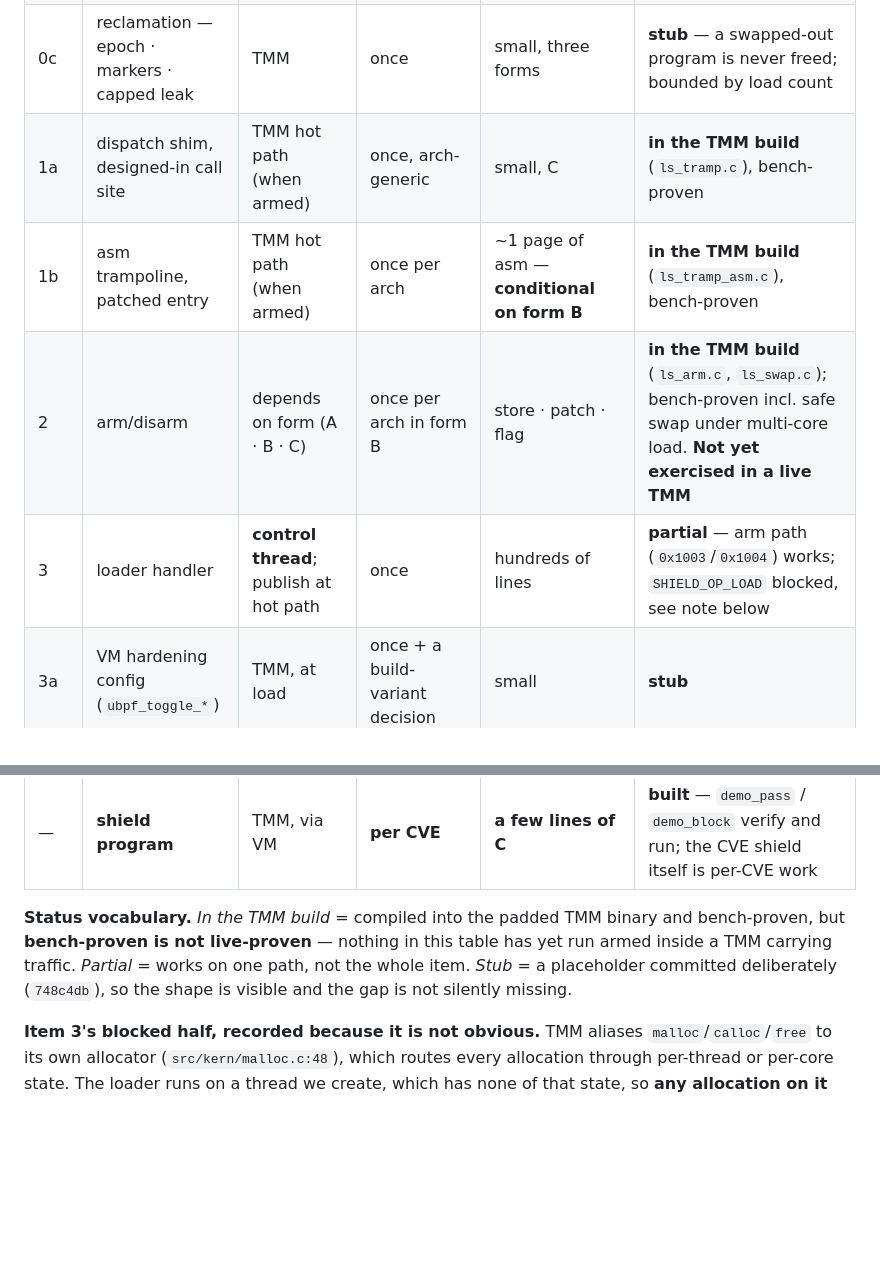
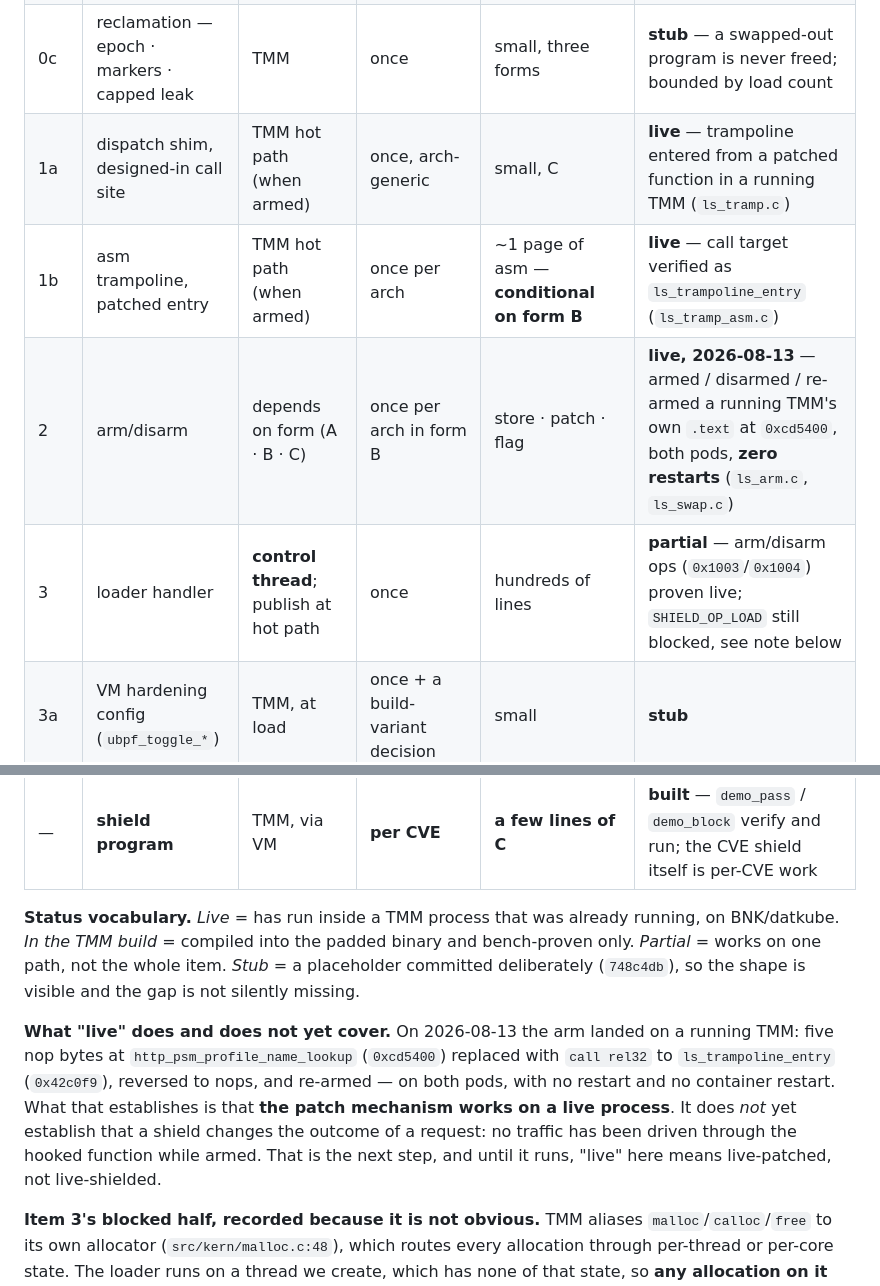
Before and after one commit to mimetrix/eob-tmm, a Markdown page: development-scope.md, 2 parts joined by grey strips. Rendered like a GitHub page; blank space fills up the shorter version.

```diff
--- a/development-scope.md
+++ b/development-scope.md
@@ -320,10 +320,10 @@ new mitigation. Nothing else on this list is ever written again.
 | 0 | publish protocol (ordered slot store) | TMM, per publish | once | small — **unconditional** | **stub** — today a single atomic store: atomic *per call*, not an ordered cross-core publish |
 | 0b | cross-core rendezvous | TMM poll loop, *or* `SIGTRAP` + `membarrier` | once, x86-64 only | **conditional on form B** | **stub** |
 | 0c | reclamation — epoch · markers · capped leak | TMM | once | small, three forms | **stub** — a swapped-out program is never freed; bounded by load count |
-| 1a | dispatch shim, designed-in call site | TMM hot path (when armed) | once, arch-generic | small, C | **in the TMM build** (`ls_tramp.c`), bench-proven |
-| 1b | asm trampoline, patched entry | TMM hot path (when armed) | once per arch | ~1 page of asm — **conditional on form B** | **in the TMM build** (`ls_tramp_asm.c`), bench-proven |
-| 2 | arm/disarm | depends on form (A · B · C) | once per arch in form B | store · patch · flag | **in the TMM build** (`ls_arm.c`, `ls_swap.c`); bench-proven incl. safe swap under multi-core load. **Not yet exercised in a live TMM** |
-| 3 | loader handler | **control thread**; publish at hot path | once | hundreds of lines | **partial** — arm path (`0x1003`/`0x1004`) works; `SHIELD_OP_LOAD` blocked, see note below |
+| 1a | dispatch shim, designed-in call site | TMM hot path (when armed) | once, arch-generic | small, C | **live** — trampoline entered from a patched function in a running TMM (`ls_tramp.c`) |
+| 1b | asm trampoline, patched entry | TMM hot path (when armed) | once per arch | ~1 page of asm — **conditional on form B** | **live** — call target verified as `ls_trampoline_entry` (`ls_tramp_asm.c`) |
+| 2 | arm/disarm | depends on form (A · B · C) | once per arch in form B | store · patch · flag | **live, 2026-08-13** — armed / disarmed / re-armed a running TMM's own `.text` at `0xcd5400`, both pods, **zero restarts** (`ls_arm.c`, `ls_swap.c`) |
+| 3 | loader handler | **control thread**; publish at hot path | once | hundreds of lines | **partial** — arm/disarm ops (`0x1003`/`0x1004`) proven live; `SHIELD_OP_LOAD` still blocked, see note below |
 | 3a | VM hardening config (`ubpf_toggle_*`) | TMM, at load | once + a build-variant decision | small | **stub** |
 | 4 | sig verify in TMM | TMM, at load | once (or reused) | small | **not written** — declared in `shield_abi.h`, no implementation. The trust perimeter; gates the TMA |
 | 5 | hook-map generator | build pipeline | once | tool — DWARF half conditional | **not written** — schema + instance exist (`hook_map.schema.json`, `hook-point-map.json`); the DWARF→map generator does not. Addresses are resolved by hand today |
@@ -341,10 +341,18 @@ new mitigation. Nothing else on this list is ever written again.
 | 14a | **the sink and the view** | control plane / off-box | *unspecified — see §4* | **gap, not an estimate** | **gap** — unchanged |
 | — | **shield program** | TMM, via VM | **per CVE** | **a few lines of C** | **built** — `demo_pass` / `demo_block` verify and run; the CVE shield itself is per-CVE work |
 
-**Status vocabulary.** *In the TMM build* = compiled into the padded TMM binary and bench-proven, but
-**bench-proven is not live-proven** — nothing in this table has yet run armed inside a TMM carrying
-traffic. *Partial* = works on one path, not the whole item. *Stub* = a placeholder committed
-deliberately (`748c4db`), so the shape is visible and the gap is not silently missing.
+**Status vocabulary.** *Live* = has run inside a TMM process that was already running, on BNK/datkube.
+*In the TMM build* = compiled into the padded binary and bench-proven only. *Partial* = works on one
+path, not the whole item. *Stub* = a placeholder committed deliberately (`748c4db`), so the shape is
+visible and the gap is not silently missing.
+
+**What "live" does and does not yet cover.** On 2026-08-13 the arm landed on a running TMM: five nop
+bytes at `http_psm_profile_name_lookup` (`0xcd5400`) replaced with `call rel32` to `ls_trampoline_entry`
+(`0x42c0f9`), reversed to nops, and re-armed — on both pods, with no restart and no container
+restart. What that establishes is that **the patch mechanism works on a live process**. It does *not*
+yet establish that a shield changes the outcome of a request: no traffic has been driven through the
+hooked function while armed. That is the next step, and until it runs, "live" here means
+live-patched, not live-shielded.
 
 **Item 3's blocked half, recorded because it is not obvious.** TMM aliases `malloc`/`calloc`/`free`
 to its own allocator (`src/kern/malloc.c:48`), which routes every allocation through per-thread or
```
Also changed, not shown: live-patch-runbook.md (+14 -5 lines).
